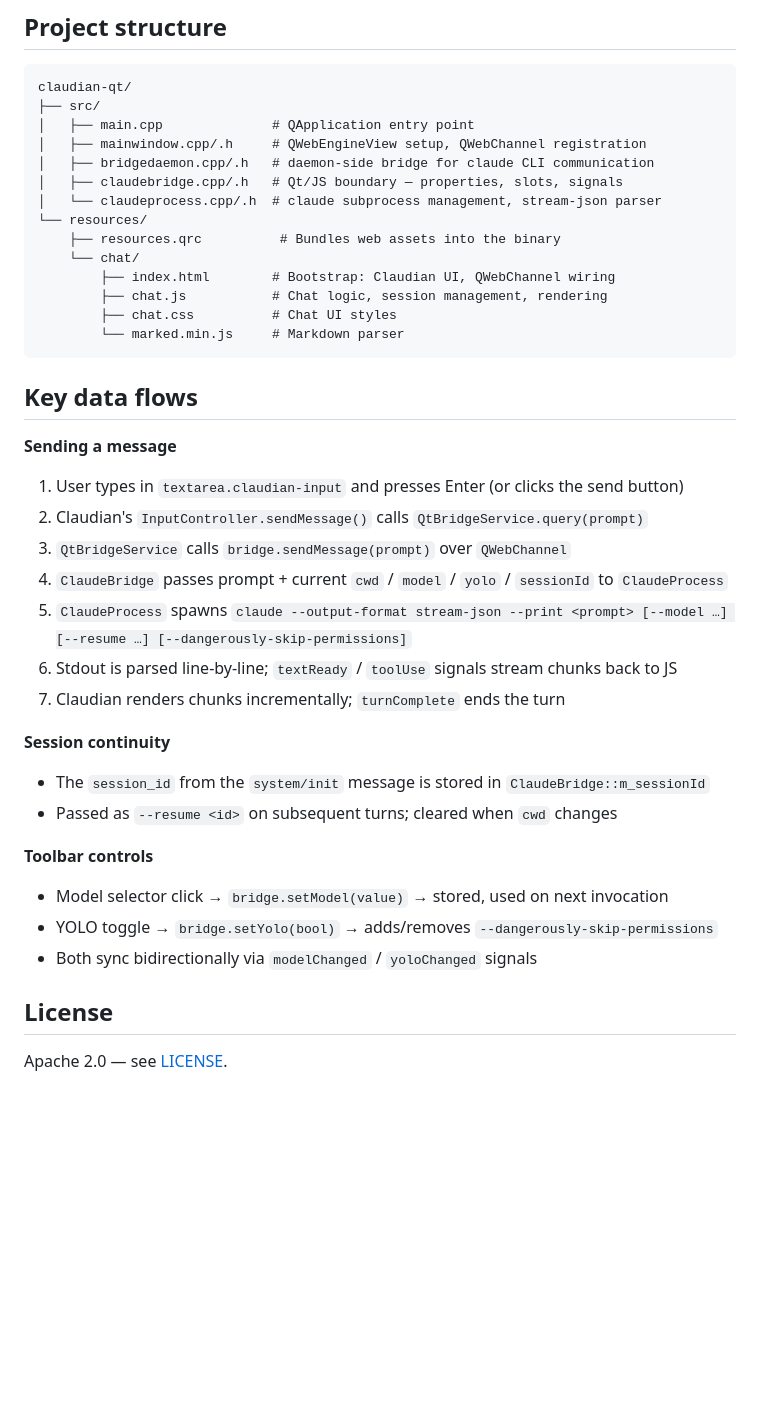
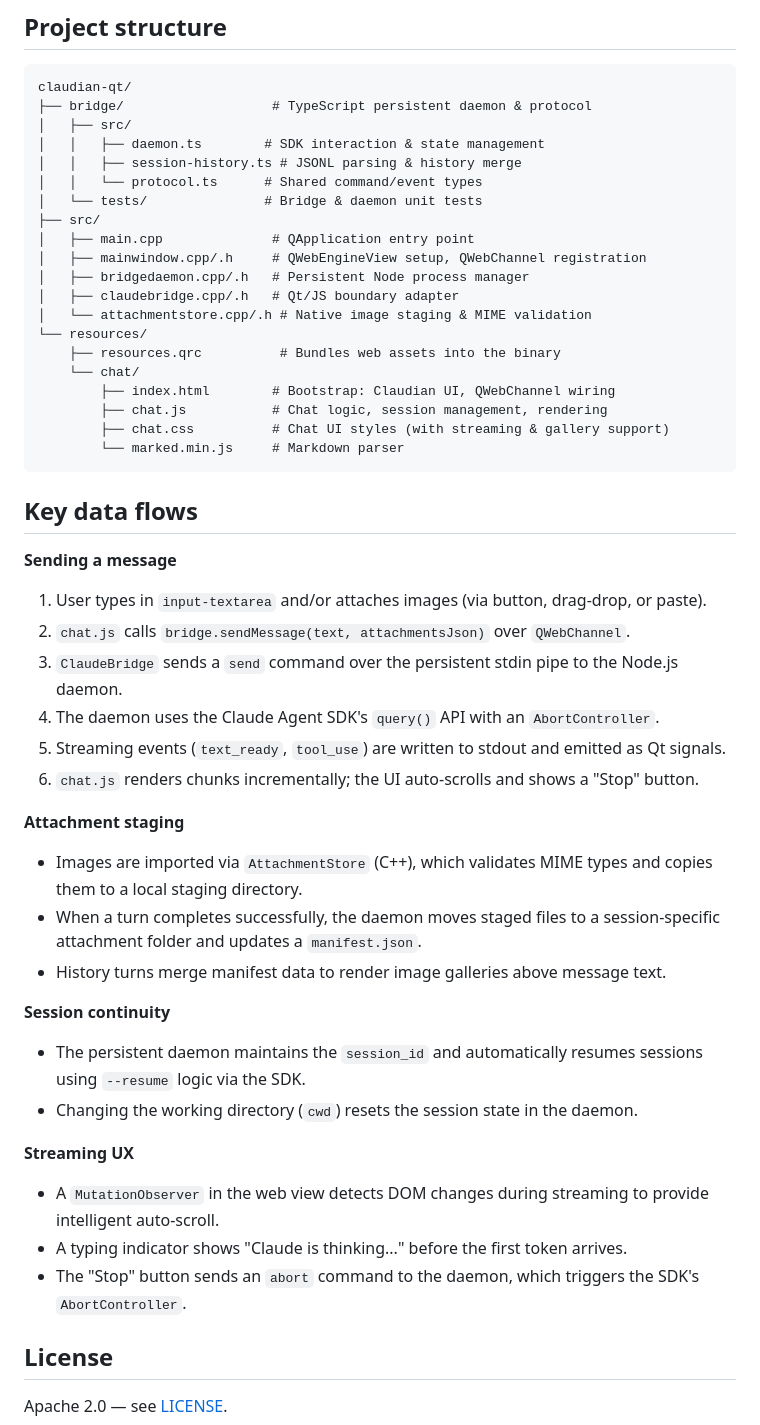
Before and after one commit to yhsung/claudian-qt, a Markdown page: README.md, the part around one of its changes. Rendered like a GitHub page; blank space fills up the shorter version.

Commit message:
docs: update README to reflect image support and persistent daemon architecture
Reflects the new BridgeDaemon/AttachmentStore approach, updated data flows,
and revised directory tree from the image support feature branch.

Co-Authored-By: Claude Sonnet 4.6 <noreply@anthropic.com>

````diff
--- a/README.md
+++ b/README.md
@@ -82,40 +85,50 @@ Then open `http://127.0.0.1:9222` in any Chromium-based browser.
 
 ```
 claudian-qt/
+├── bridge/                   # TypeScript persistent daemon & protocol
+│   ├── src/
+│   │   ├── daemon.ts        # SDK interaction & state management
+│   │   ├── session-history.ts # JSONL parsing & history merge
+│   │   └── protocol.ts      # Shared command/event types
+│   └── tests/               # Bridge & daemon unit tests
 ├── src/
 │   ├── main.cpp              # QApplication entry point
 │   ├── mainwindow.cpp/.h     # QWebEngineView setup, QWebChannel registration
-│   ├── bridgedaemon.cpp/.h   # daemon-side bridge for claude CLI communication
-│   ├── claudebridge.cpp/.h   # Qt/JS boundary — properties, slots, signals
-│   └── claudeprocess.cpp/.h  # claude subprocess management, stream-json parser
+│   ├── bridgedaemon.cpp/.h   # Persistent Node process manager
+│   ├── claudebridge.cpp/.h   # Qt/JS boundary adapter
+│   └── attachmentstore.cpp/.h # Native image staging & MIME validation
 └── resources/
     ├── resources.qrc          # Bundles web assets into the binary
     └── chat/
         ├── index.html        # Bootstrap: Claudian UI, QWebChannel wiring
         ├── chat.js           # Chat logic, session management, rendering
-        ├── chat.css          # Chat UI styles
+        ├── chat.css          # Chat UI styles (with streaming & gallery support)
         └── marked.min.js     # Markdown parser
 ```
 
 ## Key data flows
 
 **Sending a message**
-1. User types in `textarea.claudian-input` and presses Enter (or clicks the send button)
-2. Claudian's `InputController.sendMessage()` calls `QtBridgeService.query(prompt)`
-3. `QtBridgeService` calls `bridge.sendMessage(prompt)` over `QWebChannel`
-4. `ClaudeBridge` passes prompt + current `cwd` / `model` / `yolo` / `sessionId` to `ClaudeProcess`
-5. `ClaudeProcess` spawns `claude --output-format stream-json --print <prompt> [--model …] [--resume …] [--dangerously-skip-permissions]`
-6. Stdout is parsed line-by-line; `textReady` / `toolUse` signals stream chunks back to JS
-7. Claudian renders chunks incrementally; `turnComplete` ends the turn
+1. User types in `input-textarea` and/or attaches images (via button, drag-drop, or paste).
+2. `chat.js` calls `bridge.sendMessage(text, attachmentsJson)` over `QWebChannel`.
+3. `ClaudeBridge` sends a `send` command over the persistent stdin pipe to the Node.js daemon.
+4. The daemon uses the Claude Agent SDK's `query()` API with an `AbortController`.
+5. Streaming events (`text_ready`, `tool_use`) are written to stdout and emitted as Qt signals.
+6. `chat.js` renders chunks incrementally; the UI auto-scrolls and shows a "Stop" button.
+
+**Attachment staging**
+- Images are imported via `AttachmentStore` (C++), which validates MIME types and copies them to a local staging directory.
+- When a turn completes successfully, the daemon moves staged files to a session-specific attachment folder and updates a `manifest.json`.
+- History turns merge manifest data to render image galleries above message text.
 
 **Session continuity**
-- The `session_id` from the `system/init` message is stored in `ClaudeBridge::m_sessionId`
-- Passed as `--resume <id>` on subsequent turns; cleared when `cwd` changes
+- The persistent daemon maintains the `session_id` and automatically resumes sessions using `--resume` logic via the SDK.
+- Changing the working directory (`cwd`) resets the session state in the daemon.
 
-**Toolbar controls**
-- Model selector click → `bridge.setModel(value)` → stored, used on next invocation
-- YOLO toggle → `bridge.setYolo(bool)` → adds/removes `--dangerously-skip-permissions`
-- Both sync bidirectionally via `modelChanged` / `yoloChanged` signals
+**Streaming UX**
+- A `MutationObserver` in the web view detects DOM changes during streaming to provide intelligent auto-scroll.
+- A typing indicator shows "Claude is thinking..." before the first token arrives.
+- The "Stop" button sends an `abort` command to the daemon, which triggers the SDK's `AbortController`.
 
 ## License
 
````
Also changed, not shown: other parts of README.md (+21 -18 lines).
